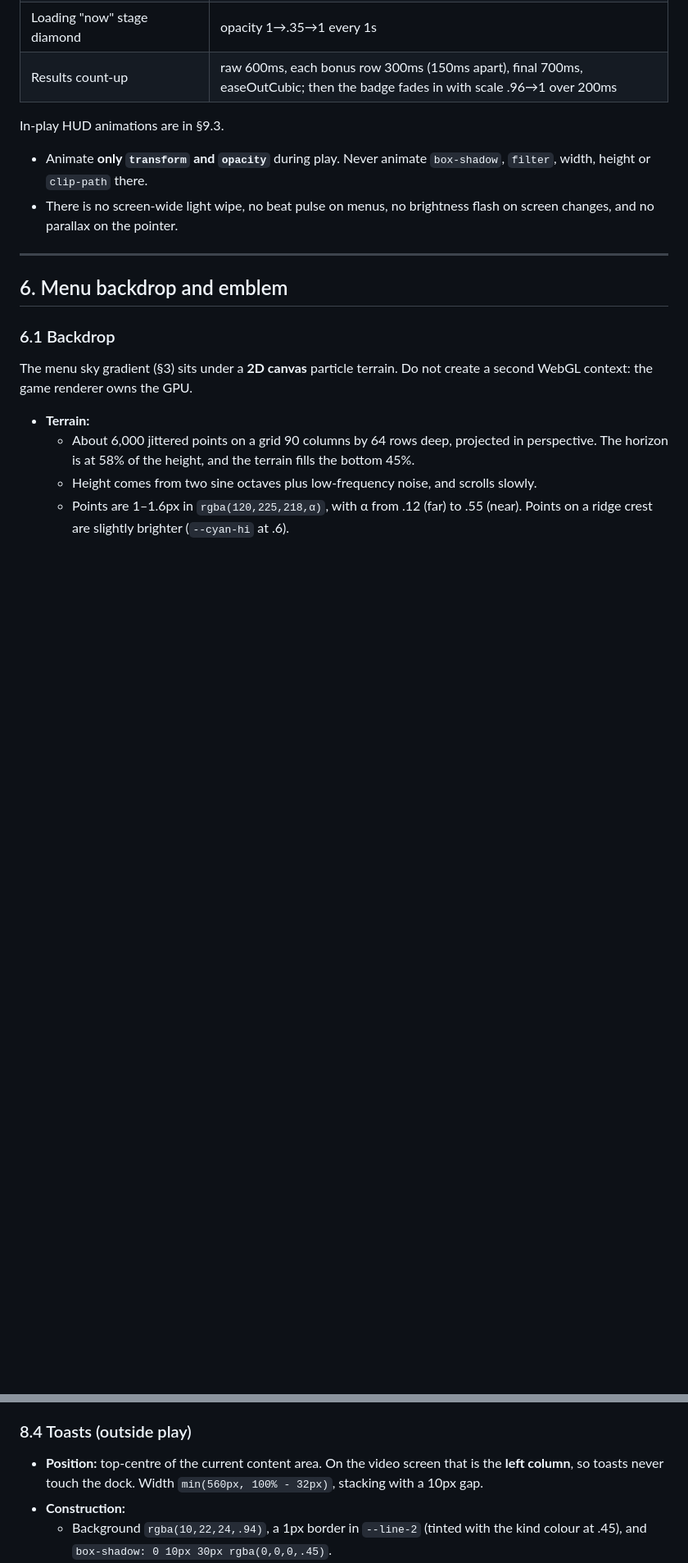
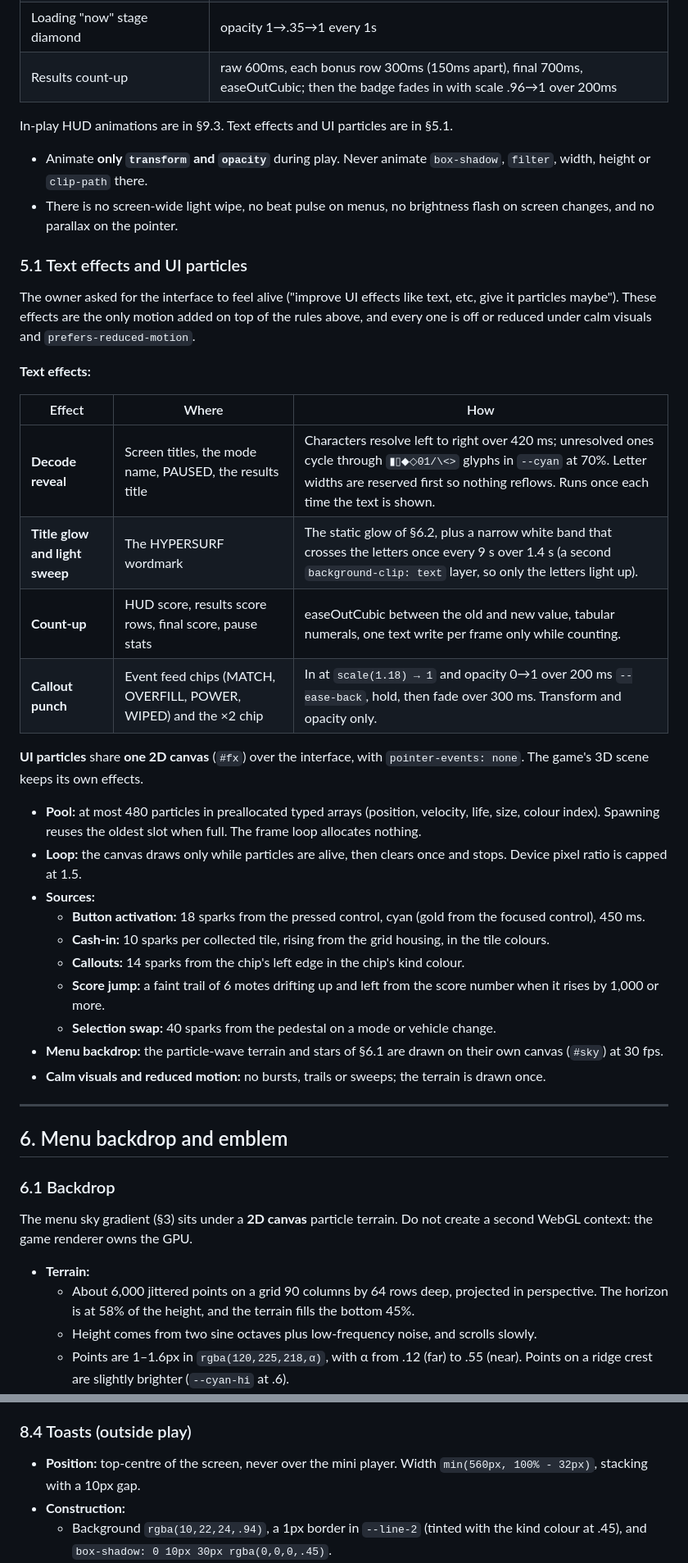
Before and after one commit to hec-ovi/hypersurf, a Markdown page: docs/art-direction.md, 2 parts joined by grey strips. Shown at 82% size. Rendered like a GitHub page; blank space fills up the shorter version.

```diff
--- a/docs/art-direction.md
+++ b/docs/art-direction.md
@@ -285,10 +285,36 @@ Sizes: 76px (results, dock), 64px (HUD match ring), 58px (phone results), 46px (
 | Loading "now" stage diamond | opacity 1→.35→1 every 1s |
 | Results count-up | raw 600ms, each bonus row 300ms (150ms apart), final 700ms, easeOutCubic; then the badge fades in with scale .96→1 over 200ms |
 
-In-play HUD animations are in §9.3.
+In-play HUD animations are in §9.3. Text effects and UI particles are in §5.1.
 
 - Animate **only `transform` and `opacity`** during play. Never animate `box-shadow`, `filter`, width, height or `clip-path` there.
 - There is no screen-wide light wipe, no beat pulse on menus, no brightness flash on screen changes, and no parallax on the pointer.
+
+### 5.1 Text effects and UI particles
+
+The owner asked for the interface to feel alive ("improve UI effects like text, etc, give it particles maybe"). These effects are the only motion added on top of the rules above, and every one is off or reduced under calm visuals and `prefers-reduced-motion`.
+
+**Text effects:**
+
+| Effect | Where | How |
+|---|---|---|
+| **Decode reveal** | Screen titles, the mode name, PAUSED, the results title | Characters resolve left to right over 420 ms; unresolved ones cycle through `▮▯◆◇01/\<>` glyphs in `--cyan` at 70%. Letter widths are reserved first so nothing reflows. Runs once each time the text is shown. |
+| **Title glow and light sweep** | The HYPERSURF wordmark | The static glow of §6.2, plus a narrow white band that crosses the letters once every 9 s over 1.4 s (a second `background-clip: text` layer, so only the letters light up). |
+| **Count-up** | HUD score, results score rows, final score, pause stats | easeOutCubic between the old and new value, tabular numerals, one text write per frame only while counting. |
+| **Callout punch** | Event feed chips (MATCH, OVERFILL, POWER, WIPED) and the ×2 chip | In at `scale(1.18) → 1` and opacity 0→1 over 200 ms `--ease-back`, hold, then fade over 300 ms. Transform and opacity only. |
+
+**UI particles** share **one 2D canvas** (`#fx`) over the interface, with `pointer-events: none`. The game's 3D scene keeps its own effects.
+
+- **Pool:** at most 480 particles in preallocated typed arrays (position, velocity, life, size, colour index). Spawning reuses the oldest slot when full. The frame loop allocates nothing.
+- **Loop:** the canvas draws only while particles are alive, then clears once and stops. Device pixel ratio is capped at 1.5.
+- **Sources:**
+  - **Button activation:** 18 sparks from the pressed control, cyan (gold from the focused control), 450 ms.
+  - **Cash-in:** 10 sparks per collected tile, rising from the grid housing, in the tile colours.
+  - **Callouts:** 14 sparks from the chip's left edge in the chip's kind colour.
+  - **Score jump:** a faint trail of 6 motes drifting up and left from the score number when it rises by 1,000 or more.
+  - **Selection swap:** 40 sparks from the pedestal on a mode or vehicle change.
+- **Menu backdrop:** the particle-wave terrain and stars of §6.1 are drawn on their own canvas (`#sky`) at 30 fps.
+- **Calm visuals and reduced motion:** no bursts, trails or sweeps; the terrain is drawn once.
 
 ---
 
@@ -602,7 +618,7 @@ The legal constraints in research §5 and spec decision 2 are layout rules:
 
 ### 8.4 Toasts (outside play)
 
-- **Position:** top-centre of the current content area. On the video screen that is the **left column**, so toasts never touch the dock. Width `min(560px, 100% - 32px)`, stacking with a 10px gap.
+- **Position:** top-centre of the screen, never over the mini player. Width `min(560px, 100% - 32px)`, stacking with a 10px gap.
 - **Construction:**
   - Background `rgba(10,22,24,.94)`, a 1px border in `--line-2` (tinted with the kind colour at .45), and `box-shadow: 0 10px 30px rgba(0,0,0,.45)`.
   - A **3px accent edge** on the left in the kind colour, with an 8px glow.
```
Also changed, not shown: other parts of docs/art-direction.md (+59 -67 lines).
